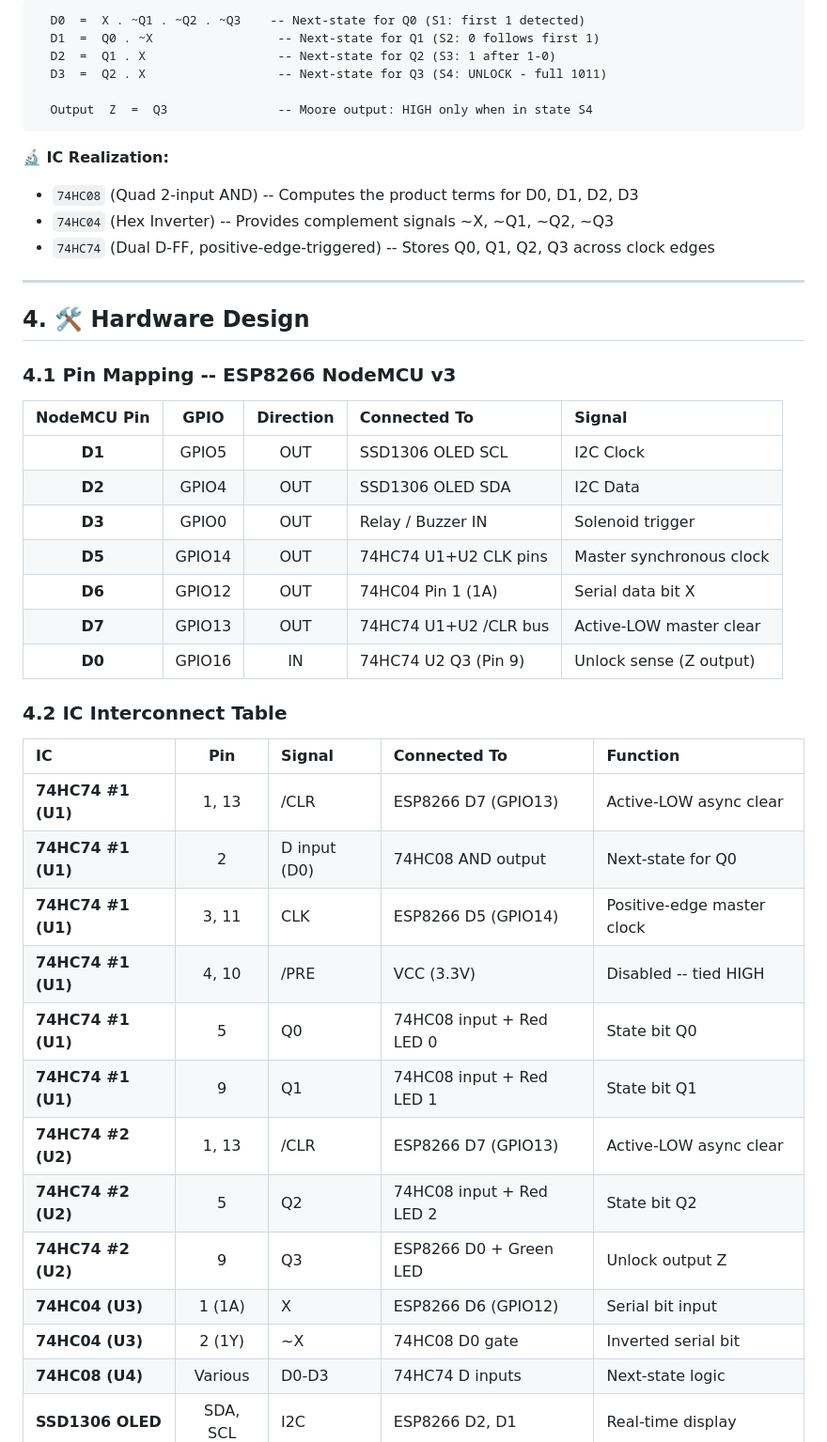
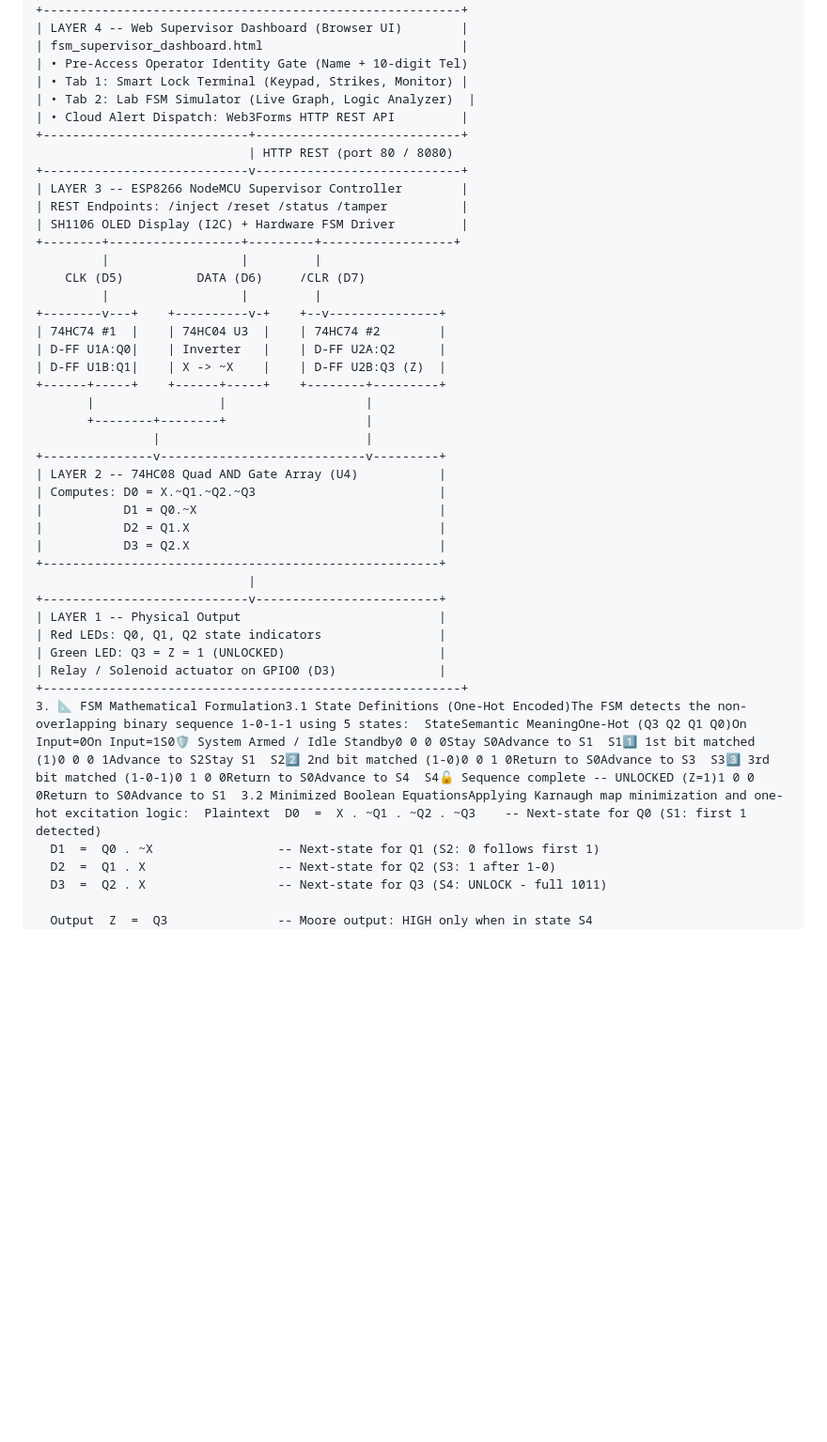
Before and after one commit to navadiadharmik05-hub/Smart-FSM-Access-Terminal, a Markdown page: README.md, the part around one of its changes. Shown at 94% size. Drawn GitHub-style; blank space fills up the shorter version.

````diff
--- a/README.md
+++ b/README.md
@@ -142,49 +176,47 @@ Applying Karnaugh map minimization and one-hot excitation logic:
 
 ```text
-  D0  =  X . ~Q1 . ~Q2 . ~Q3    -- Next-state for Q0 (S1: first 1 detected)
++---------------------------------------------------------+
+| LAYER 4 -- Web Supervisor Dashboard (Browser UI)        |
+| fsm_supervisor_dashboard.html                           |
+| • Pre-Access Operator Identity Gate (Name + 10-digit Tel)
+| • Tab 1: Smart Lock Terminal (Keypad, Strikes, Monitor) |
+| • Tab 2: Lab FSM Simulator (Live Graph, Logic Analyzer)  |
+| • Cloud Alert Dispatch: Web3Forms HTTP REST API         |
++----------------------------+----------------------------+
+                             | HTTP REST (port 80 / 8080)
++----------------------------v----------------------------+
+| LAYER 3 -- ESP8266 NodeMCU Supervisor Controller        |
+| REST Endpoints: /inject /reset /status /tamper          |
+| SH1106 OLED Display (I2C) + Hardware FSM Driver         |
++--------+------------------+---------+------------------+
+         |                  |         |
+    CLK (D5)          DATA (D6)     /CLR (D7)
+         |                  |         |
++--------v---+    +----------v-+    +--v---------------+
+| 74HC74 #1  |    | 74HC04 U3  |    | 74HC74 #2        |
+| D-FF U1A:Q0|    | Inverter   |    | D-FF U2A:Q2      |
+| D-FF U1B:Q1|    | X -> ~X    |    | D-FF U2B:Q3 (Z)  |
++------+-----+    +------+-----+    +--------+---------+
+       |                 |                   |
+       +--------+--------+                   |
+                |                            |
++---------------v----------------------------v---------+
+| LAYER 2 -- 74HC08 Quad AND Gate Array (U4)           |
+| Computes: D0 = X.~Q1.~Q2.~Q3                         |
+|           D1 = Q0.~X                                 |
+|           D2 = Q1.X                                  |
+|           D3 = Q2.X                                  |
++------------------------------------------------------+
+                             |
++----------------------------v-------------------------+
+| LAYER 1 -- Physical Output                           |
+| Red LEDs: Q0, Q1, Q2 state indicators                |
+| Green LED: Q3 = Z = 1 (UNLOCKED)                     |
+| Relay / Solenoid actuator on GPIO0 (D3)              |
++---------------------------------------------------------+
+3. 📐 FSM Mathematical Formulation3.1 State Definitions (One-Hot Encoded)The FSM detects the non-overlapping binary sequence 1-0-1-1 using 5 states:  StateSemantic MeaningOne-Hot (Q3 Q2 Q1 Q0)On Input=0On Input=1S0🛡️ System Armed / Idle Standby0 0 0 0Stay S0Advance to S1  S11️⃣ 1st bit matched (1)0 0 0 1Advance to S2Stay S1  S22️⃣ 2nd bit matched (1-0)0 0 1 0Return to S0Advance to S3  S33️⃣ 3rd bit matched (1-0-1)0 1 0 0Return to S0Advance to S4  S4🔓 Sequence complete -- UNLOCKED (Z=1)1 0 0 0Return to S0Advance to S1  3.2 Minimized Boolean EquationsApplying Karnaugh map minimization and one-hot excitation logic:  Plaintext  D0  =  X . ~Q1 . ~Q2 . ~Q3    -- Next-state for Q0 (S1: first 1 detected)
   D1  =  Q0 . ~X                 -- Next-state for Q1 (S2: 0 follows first 1)
   D2  =  Q1 . X                  -- Next-state for Q2 (S3: 1 after 1-0)
   D3  =  Q2 . X                  -- Next-state for Q3 (S4: UNLOCK - full 1011)
 
   Output  Z  =  Q3               -- Moore output: HIGH only when in state S4
-```
-
-**🔬 IC Realization:**
-- `74HC08` (Quad 2-input AND) -- Computes the product terms for D0, D1, D2, D3
-- `74HC04` (Hex Inverter) -- Provides complement signals ~X, ~Q1, ~Q2, ~Q3
-- `74HC74` (Dual D-FF, positive-edge-triggered) -- Stores Q0, Q1, Q2, Q3 across clock edges
-
----
-
-## 4. 🛠️ Hardware Design
-
-### 4.1 Pin Mapping -- ESP8266 NodeMCU v3
-
-| NodeMCU Pin | GPIO | Direction | Connected To | Signal |
-|:---:|:---:|:---:|:---|:---|
-| **D1** | GPIO5 | OUT | SSD1306 OLED SCL | I2C Clock |
-| **D2** | GPIO4 | OUT | SSD1306 OLED SDA | I2C Data |
-| **D3** | GPIO0 | OUT | Relay / Buzzer IN | Solenoid trigger |
-| **D5** | GPIO14 | OUT | 74HC74 U1+U2 CLK pins | Master synchronous clock |
-| **D6** | GPIO12 | OUT | 74HC04 Pin 1 (1A) | Serial data bit X |
-| **D7** | GPIO13 | OUT | 74HC74 U1+U2 /CLR bus | Active-LOW master clear |
-| **D0** | GPIO16 | IN | 74HC74 U2 Q3 (Pin 9) | Unlock sense (Z output) |
-
-### 4.2 IC Interconnect Table
-
-| IC | Pin | Signal | Connected To | Function |
-|:---|:---:|:---|:---|:---|
-| **74HC74 #1 (U1)** | 1, 13 | /CLR | ESP8266 D7 (GPIO13) | Active-LOW async clear |
-| **74HC74 #1 (U1)** | 2 | D input (D0) | 74HC08 AND output | Next-state for Q0 |
-| **74HC74 #1 (U1)** | 3, 11 | CLK | ESP8266 D5 (GPIO14) | Positive-edge master clock |
-| **74HC74 #1 (U1)** | 4, 10 | /PRE | VCC (3.3V) | Disabled -- tied HIGH |
-| **74HC74 #1 (U1)** | 5 | Q0 | 74HC08 input + Red LED 0 | State bit Q0 |
-| **74HC74 #1 (U1)** | 9 | Q1 | 74HC08 input + Red LED 1 | State bit Q1 |
-| **74HC74 #2 (U2)** | 1, 13 | /CLR | ESP8266 D7 (GPIO13) | Active-LOW async clear |
-| **74HC74 #2 (U2)** | 5 | Q2 | 74HC08 input + Red LED 2 | State bit Q2 |
-| **74HC74 #2 (U2)** | 9 | Q3 | ESP8266 D0 + Green LED | Unlock output Z |
-| **74HC04 (U3)** | 1 (1A) | X | ESP8266 D6 (GPIO12) | Serial bit input |
-| **74HC04 (U3)** | 2 (1Y) | ~X | 74HC08 D0 gate | Inverted serial bit |
-| **74HC08 (U4)** | Various | D0-D3 | 74HC74 D inputs | Next-state logic |
-| **SSD1306 OLED** | SDA, SCL | I2C | ESP8266 D2, D1 | Real-time display |
-
````
Also changed, not shown: other parts of README.md (+119 -330 lines).
